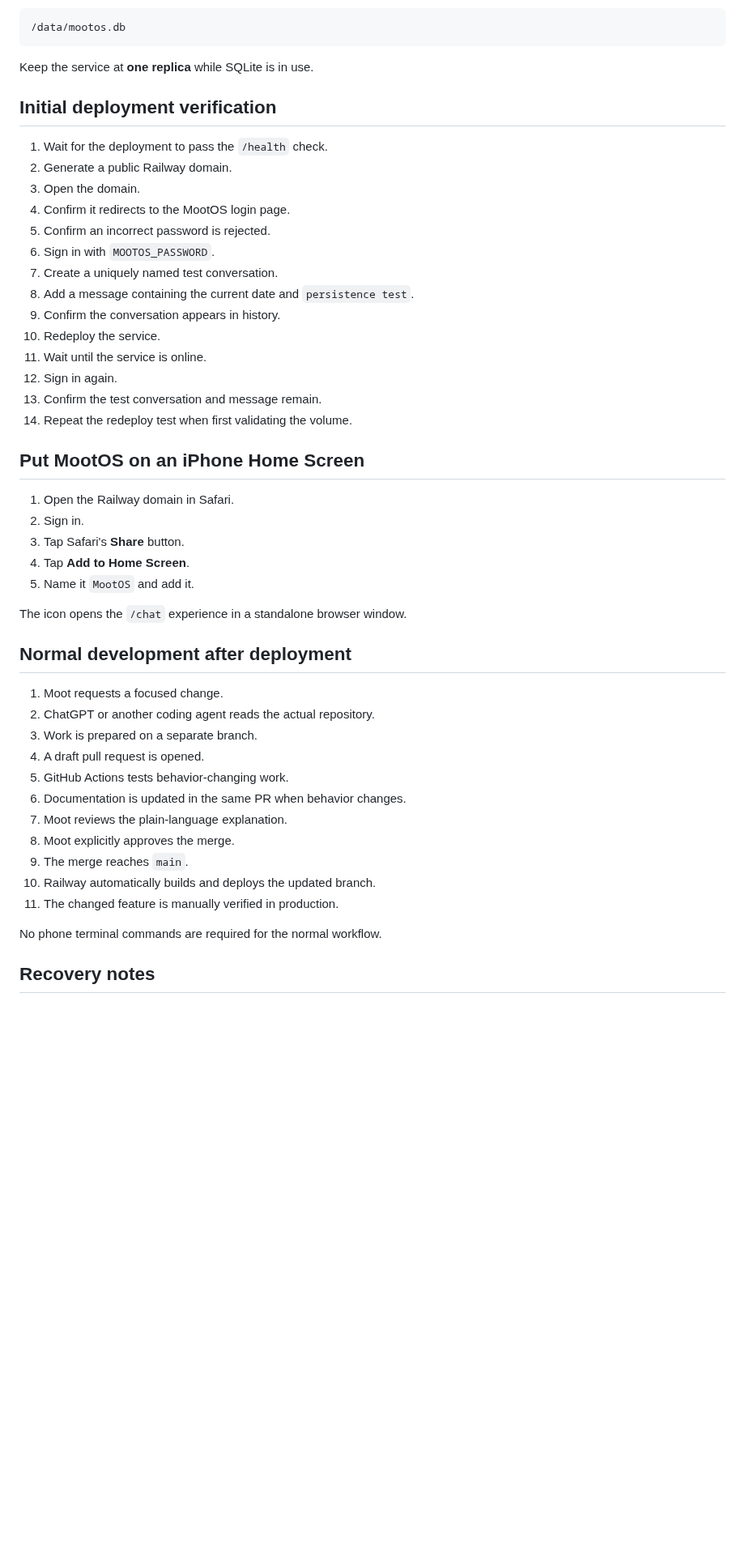
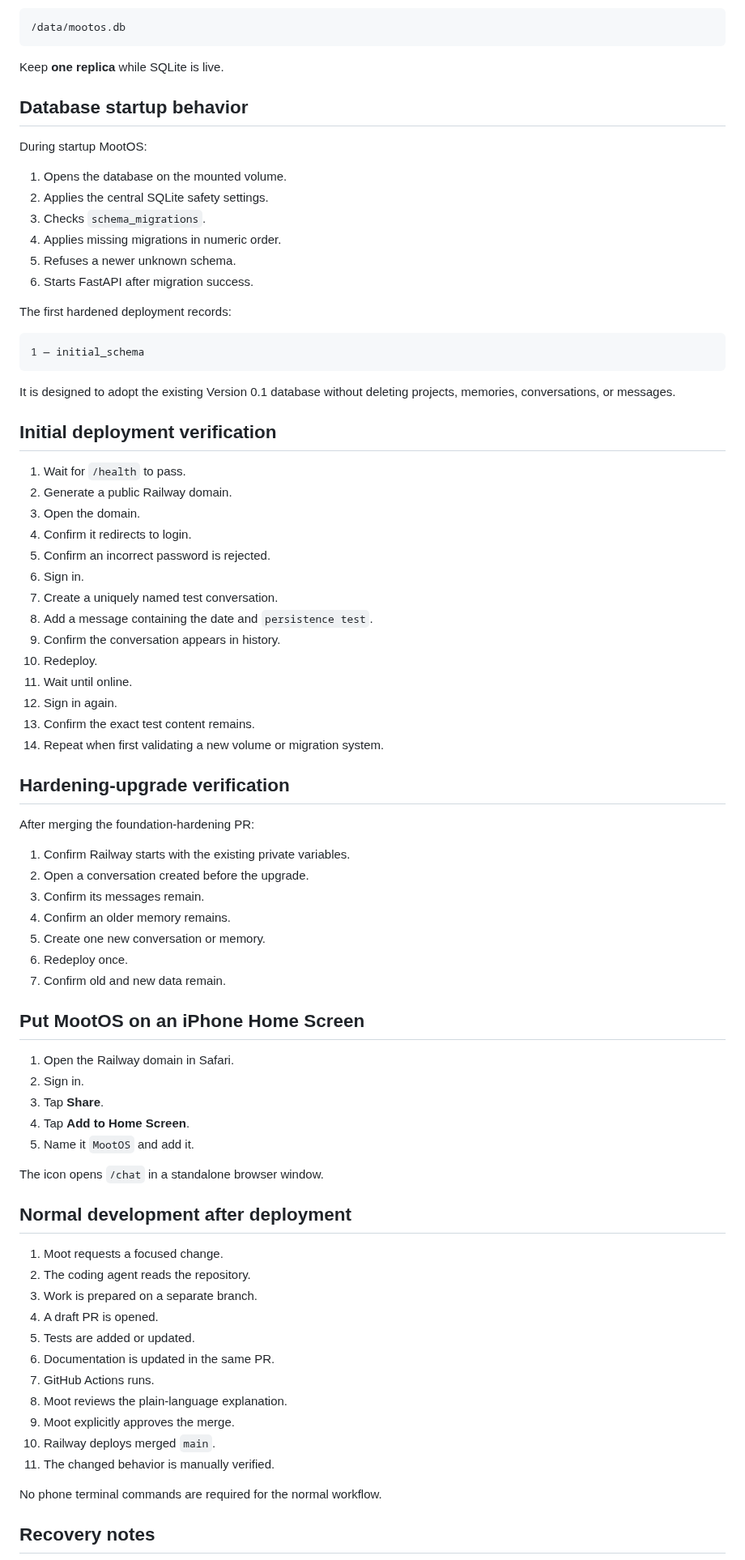
Before and after one commit to mootmoot1/MootOS, a Markdown page: docs/PHONE_DEPLOYMENT.md, the part around one of its changes. Shown at 81% size. GitHub-like rendering; blank space fills up the shorter version.

Commit message:
docs: update Railway deployment hardening

````diff
--- a/docs/PHONE_DEPLOYMENT.md
+++ b/docs/PHONE_DEPLOYMENT.md
@@ -78,48 +91,79 @@ Railway supplies `RAILWAY_VOLUME_MOUNT_PATH` automatically. MootOS then stores i
 /data/mootos.db
 ```
 
-Keep the service at **one replica** while SQLite is in use.
+Keep **one replica** while SQLite is live.
+
+## Database startup behavior
+
+During startup MootOS:
+
+1. Opens the database on the mounted volume.
+2. Applies the central SQLite safety settings.
+3. Checks `schema_migrations`.
+4. Applies missing migrations in numeric order.
+5. Refuses a newer unknown schema.
+6. Starts FastAPI after migration success.
+
+The first hardened deployment records:
+
+```text
+1 — initial_schema
+```
+
+It is designed to adopt the existing Version 0.1 database without deleting projects, memories, conversations, or messages.
 
 ## Initial deployment verification
 
-1. Wait for the deployment to pass the `/health` check.
+1. Wait for `/health` to pass.
 2. Generate a public Railway domain.
 3. Open the domain.
-4. Confirm it redirects to the MootOS login page.
+4. Confirm it redirects to login.
 5. Confirm an incorrect password is rejected.
-6. Sign in with `MOOTOS_PASSWORD`.
+6. Sign in.
 7. Create a uniquely named test conversation.
-8. Add a message containing the current date and `persistence test`.
+8. Add a message containing the date and `persistence test`.
 9. Confirm the conversation appears in history.
-10. Redeploy the service.
-11. Wait until the service is online.
+10. Redeploy.
+11. Wait until online.
 12. Sign in again.
-13. Confirm the test conversation and message remain.
-14. Repeat the redeploy test when first validating the volume.
+13. Confirm the exact test content remains.
+14. Repeat when first validating a new volume or migration system.
+
+## Hardening-upgrade verification
+
+After merging the foundation-hardening PR:
+
+1. Confirm Railway starts with the existing private variables.
+2. Open a conversation created before the upgrade.
+3. Confirm its messages remain.
+4. Confirm an older memory remains.
+5. Create one new conversation or memory.
+6. Redeploy once.
+7. Confirm old and new data remain.
 
 ## Put MootOS on an iPhone Home Screen
 
 1. Open the Railway domain in Safari.
 2. Sign in.
-3. Tap Safari's **Share** button.
+3. Tap **Share**.
 4. Tap **Add to Home Screen**.
 5. Name it `MootOS` and add it.
 
-The icon opens the `/chat` experience in a standalone browser window.
+The icon opens `/chat` in a standalone browser window.
 
 ## Normal development after deployment
 
 1. Moot requests a focused change.
-2. ChatGPT or another coding agent reads the actual repository.
+2. The coding agent reads the repository.
 3. Work is prepared on a separate branch.
-4. A draft pull request is opened.
-5. GitHub Actions tests behavior-changing work.
-6. Documentation is updated in the same PR when behavior changes.
-7. Moot reviews the plain-language explanation.
-8. Moot explicitly approves the merge.
-9. The merge reaches `main`.
-10. Railway automatically builds and deploys the updated branch.
-11. The changed feature is manually verified in production.
+4. A draft PR is opened.
+5. Tests are added or updated.
+6. Documentation is updated in the same PR.
+7. GitHub Actions runs.
+8. Moot reviews the plain-language explanation.
+9. Moot explicitly approves the merge.
+10. Railway deploys merged `main`.
+11. The changed behavior is manually verified.
 
 No phone terminal commands are required for the normal workflow.
 
````
Also changed, not shown: other parts of docs/PHONE_DEPLOYMENT.md (+45 -26 lines).
